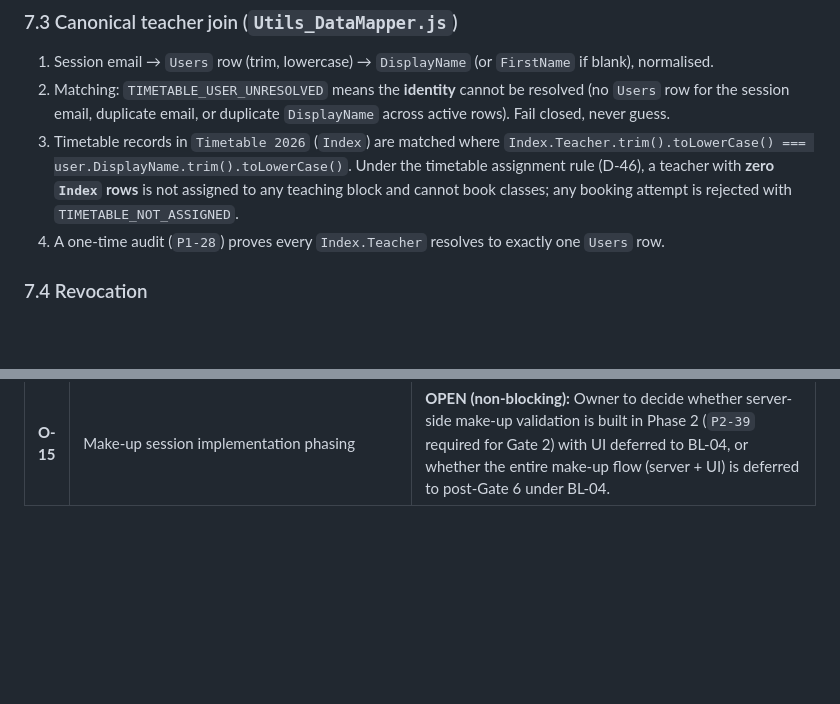
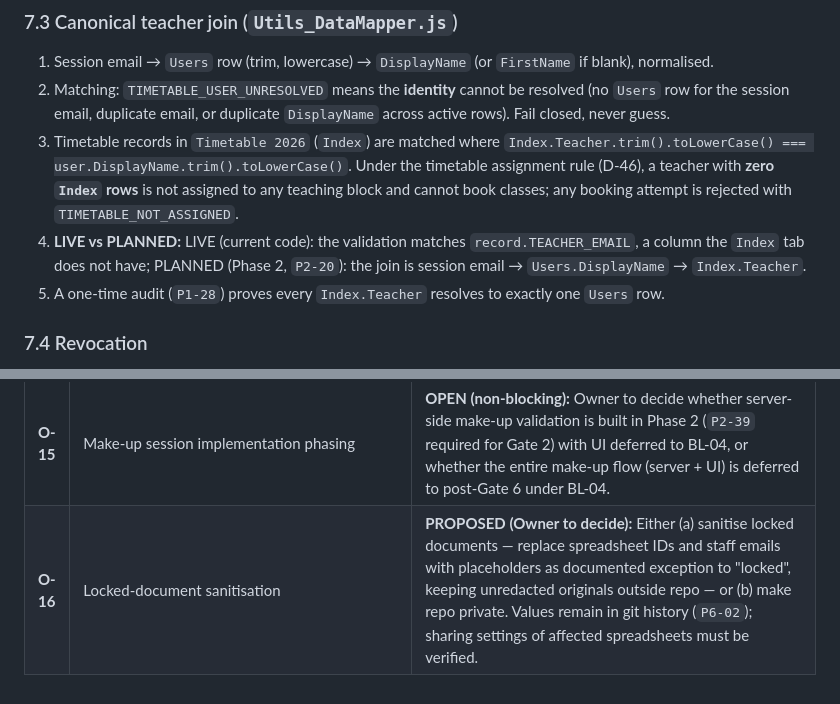
Before and after one commit to nattapat-poo/LabBooking, a Markdown page: docs/SCHEMA_CONTRACT.md, 2 parts joined by grey strips. GitHub-like rendering; blank space fills up the shorter version.

Commit message:
docs(contract): LIVE vs PLANNED note in §7.3; O-8 label sync
- Add LIVE vs PLANNED note to SCHEMA_CONTRACT.md Section 7.3 item 4 regarding record.TEACHER_EMAIL vs Users.DisplayName join
- Record O-16 in SCHEMA_CONTRACT.md Section 8 and verify O-8 label sync

```diff
--- a/docs/SCHEMA_CONTRACT.md
+++ b/docs/SCHEMA_CONTRACT.md
@@ -258,7 +258,8 @@ Ownership = the caller's `Users.UserID` (resolved from the session email) equals
 1. Session email → `Users` row (trim, lowercase) → `DisplayName` (or `FirstName` if blank), normalised.
 2. Matching: `TIMETABLE_USER_UNRESOLVED` means the **identity** cannot be resolved (no `Users` row for the session email, duplicate email, or duplicate `DisplayName` across active rows). Fail closed, never guess.
 3. Timetable records in `Timetable 2026` (`Index`) are matched where `Index.Teacher.trim().toLowerCase() === user.DisplayName.trim().toLowerCase()`. Under the timetable assignment rule (D-46), a teacher with **zero `Index` rows** is not assigned to any teaching block and cannot book classes; any booking attempt is rejected with `TIMETABLE_NOT_ASSIGNED`.
-4. A one-time audit (`P1-28`) proves every `Index.Teacher` resolves to exactly one `Users` row.
+4. **LIVE vs PLANNED:** LIVE (current code): the validation matches `record.TEACHER_EMAIL`, a column the `Index` tab does not have; PLANNED (Phase 2, `P2-20`): the join is session email → `Users.DisplayName` → `Index.Teacher`.
+5. A one-time audit (`P1-28`) proves every `Index.Teacher` resolves to exactly one `Users` row.
 
 ### 7.4 Revocation
 Deleting a `Users` row (or clearing `Role`) denies the user at the next cache refresh (≤ 5 minutes). Existing bookings keep their `TargetUserID` and snapshot nickname.
@@ -302,3 +303,4 @@ Non-teaching blocks are rejected with `TIMETABLE_NOT_ASSIGNED`. Verification `P0
 | **O-13** | Make-up session booking policy (D-49) | **RESOLVED (D-49):** Confirmed by Owner (2026-10-28): Dedicated make-up lab session type (typically Period 8) for whole subjects (`Section = ALL`), created by TALT staff only with auto-`APPROVED` status, subject-wide free-period rule across all teachers of that subject, and email notification to all subject teachers (recipients not owners); mandatory justification; tagged `[MAKEUP]` in `Remark`. |
 | **O-14** | Grandfathering & manual revalidation semantics (D-50) | **RESOLVED (D-50):** Confirmed by Owner (2026-10-28): New rules apply to new bookings and postponement proposals only; existing bookings remain valid (grandfathered). Manual revalidation (PRD §7.3.1) writes to `Remark` and `Logs` only (`Action Required` is a non-status per D-41). |
 | **O-15** | Make-up session implementation phasing | **OPEN (non-blocking):** Owner to decide whether server-side make-up validation is built in Phase 2 (`P2-39` required for Gate 2) with UI deferred to BL-04, or whether the entire make-up flow (server + UI) is deferred to post-Gate 6 under BL-04. |
+| **O-16** | Locked-document sanitisation | **PROPOSED (Owner to decide):** Either (a) sanitise locked documents — replace spreadsheet IDs and staff emails with placeholders as documented exception to "locked", keeping unredacted originals outside repo — or (b) make repo private. Values remain in git history (`P6-02`); sharing settings of affected spreadsheets must be verified. |
```
